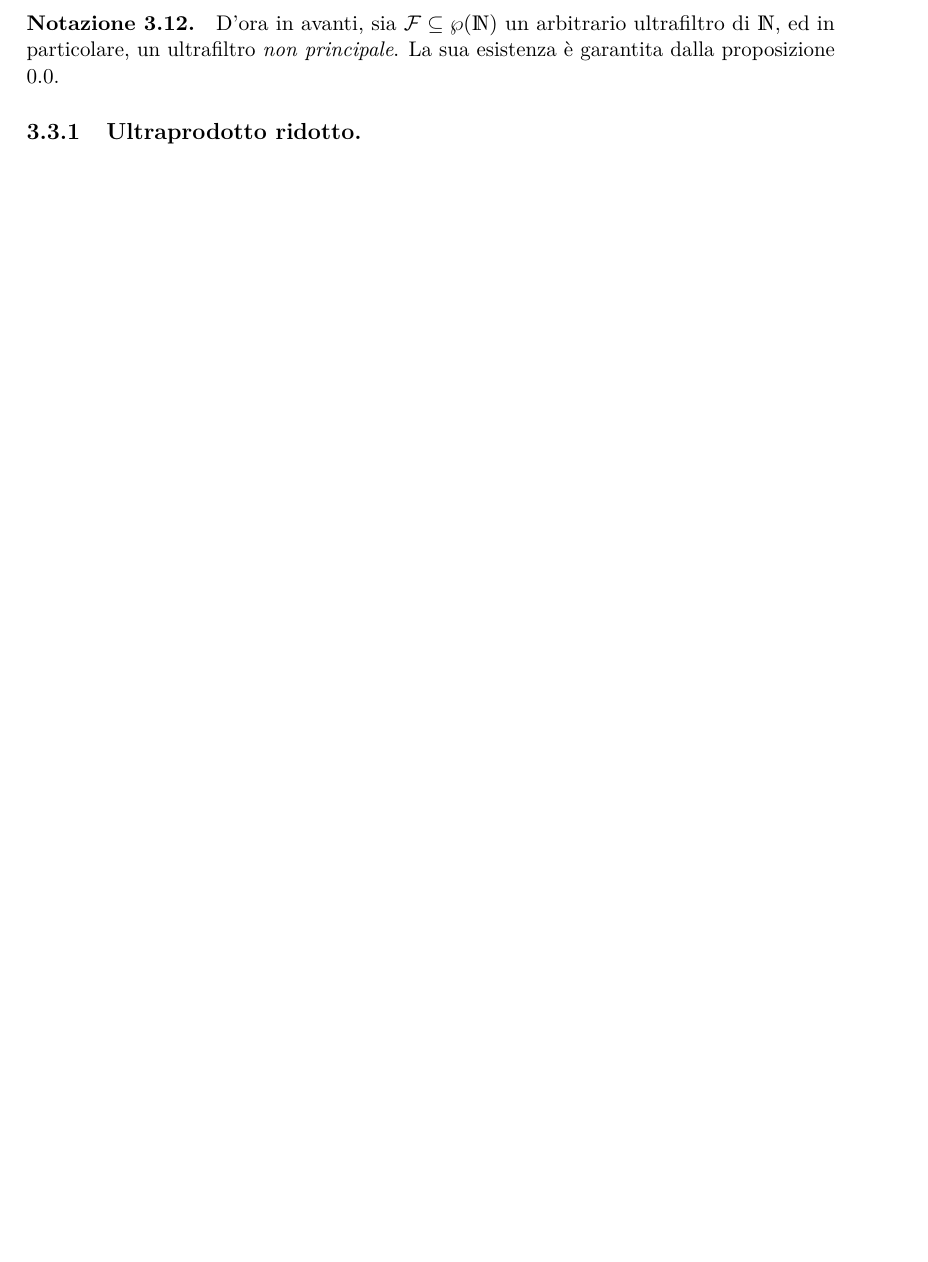
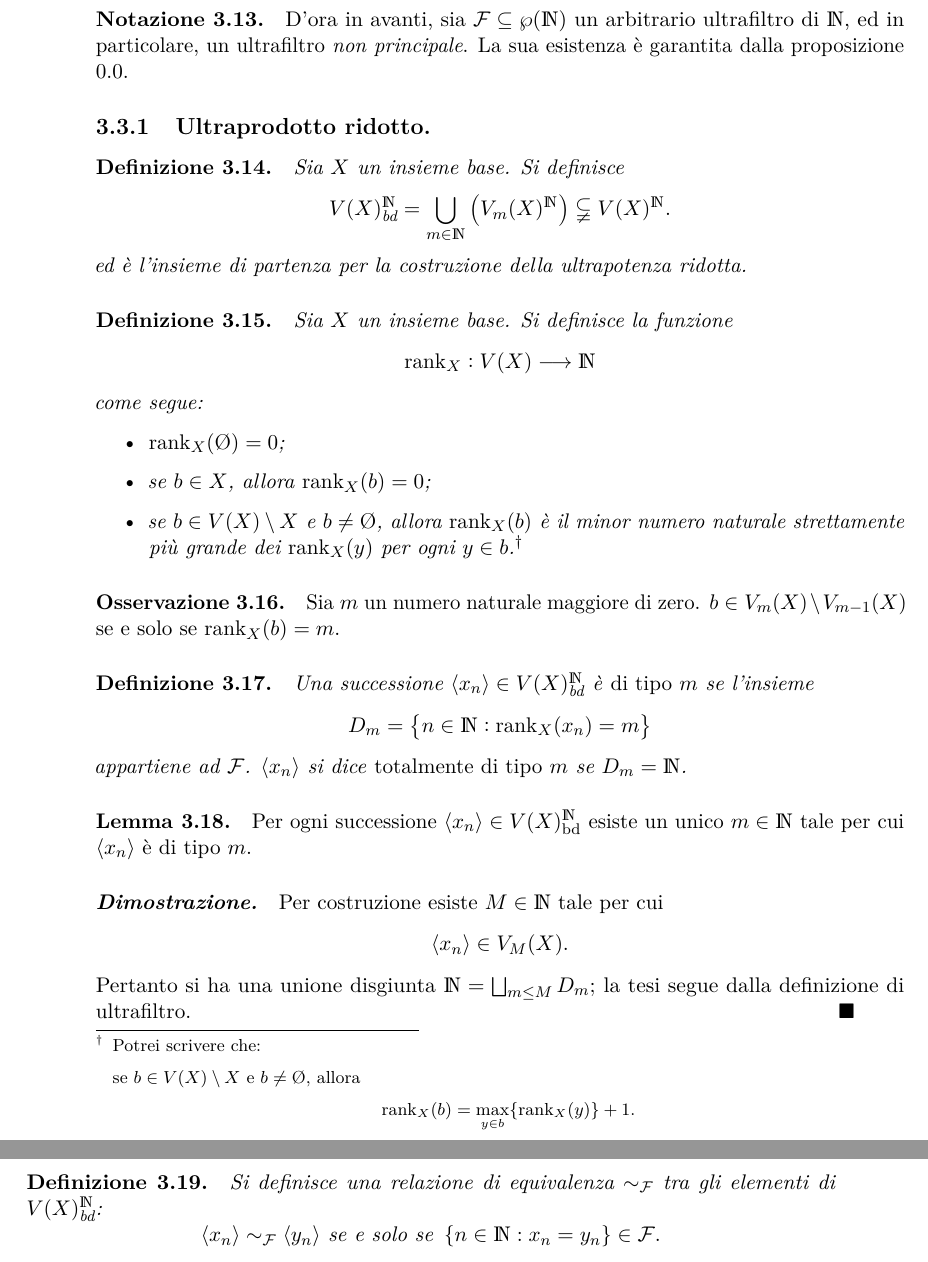
Before and after one commit to pecciolidavide/LT_thesis-public, a LaTeX book (latex/peccioli_tesi.tex, which reads latex/chapter/corpo/universo_nonstandard.tex): part of page 15 of 35 before the commit and two parts of pages 16 and 17 of 37 after it, the two joined at a grey line, cut so that both start at the same text, the shorter picture padded with empty space. Compiled offline with pdfLaTeX.

Commit message:
Automatic Commit

```diff
--- a/latex/chapter/corpo/universo_nonstandard.tex
+++ b/latex/chapter/corpo/universo_nonstandard.tex
@@ -100,3 +109,43 @@ Lo scopo di tutta questa sezione sarà dimostrare che esistono estensioni non st
 }{}{}
 
 \subsection{Ultraprodotto ridotto.}
+
+\definizione{
+    Sia $ X $ un insieme base. Si definisce \begin{equation*}
+        V(X)^{\N}_{\text{bd}} = \bigcup_{m \in \N}\left(V_{m}(X)^{\N} \right) \subsetneqq V(X)^{\N}.
+    \end{equation*}ed è l'insieme di partenza per la costruzione della ultrapotenza ridotta.
+}
+\definizione{
+    Sia $ X $ un insieme base. Si definisce la funzione\begin{equation*}
+        \rank_{X}: V(X) \longrightarrow \N
+    \end{equation*}come segue:\begin{itemize}
+        \item $ \rank_{X}(\emptyset)=0  $;
+        \item se $ b \in X $, allora $ \rank_{X}(b) =0  $;
+        \item se $ b \in V(X)\setminus X $ e $ b\neq \emptyset $, allora $ \rank_{X}(b) $ è il minor numero naturale strettamente più grande dei $ \rank_{X}(y)$ per ogni $ y \in b $.\footnote{Potrei scrivere che:
+
+        se $ b \in V(X)\setminus X $ e $ b\neq \emptyset $, allora \begin{equation*}
+            \rank_{X}(b) = \max_{y \in b} \{\rank_{X}(y) \} +1.
+        \end{equation*}}
+    \end{itemize}
+}
+\osservazione{
+    Sia $ m $ un numero naturale maggiore di zero. $ b \in V_{m}(X)\setminus V_{m-1}(X)   $ se e solo se $ \rank_{X}(b) = m  $.
+}
+\definizione{
+    Una successione $ \sequence{x_{n} } \in V(X)^{\N}_{\text{bd}} $ è \emph{di tipo $ m $} se l'insieme \begin{equation*}
+        D_{m} = \set{n \in \N: \rank_{X}(x_{n} ) = m }
+    \end{equation*}appartiene ad $ \mathcal{F} $. $ \sequence{x_{n} } $ si dice \emph{totalmente di tipo $ m $} se $ D_{m} = \N$.
+}
+\lemma{djnckjnskjndjckjnsdkjnckjnskjn}{
+    Per ogni successione $ \sequence{x_{n} } \in V(X)^{\N}_{\text{bd}} $ esiste un unico $ m \in \N $ tale per cui $ \sequence{x_{n} } $ è di tipo $ m $.
+}
+\dimostrazionelem{djnckjnskjndjckjnsdkjnckjnskjn}{
+    Per costruzione esiste $ M \in \N  $ tale per cui \begin{equation*}
+        \sequence{x_{n} } \in V_{M}(X).
+    \end{equation*}Pertanto si ha una unione disgiunta $ \N = \bigsqcup_{m\le M} D_{m} $; la tesi segue dalla definizione di ultrafiltro.\qed % Si noti che la partizione di N viene dal fatto che a ciascun elemento della sequenza posso associare un rank
+}
+\definizione{
+    Si definisce una relazione di equivalenza $ \sim_{\mathcal{F}}  $ tra gli elementi di $ V(X)^{\N}_{\text{bd}} $: \begin{equation*}
+        \sequence{x_{n}}\sim_{\mathcal{F}} \sequence{y_{n} }\text{ se e solo se }\set{n \in \N: x_{n}=y_{n}  } \in \mathcal{F}.
+    \end{equation*}
+}
```
Also changed, not shown: latex/peccioli_tesi.pdf, latex/chapter/corpo/universo_nonstandard.tex (9 more changed lines), 6 other files.
